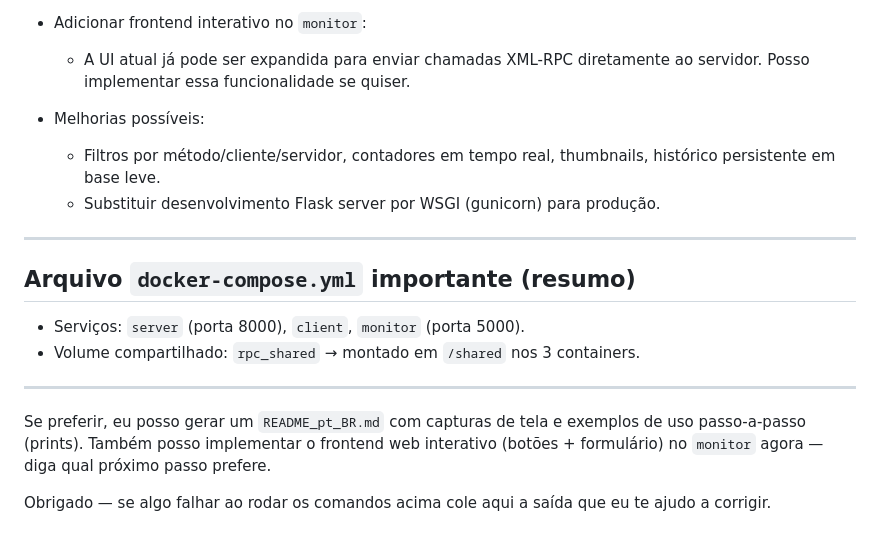
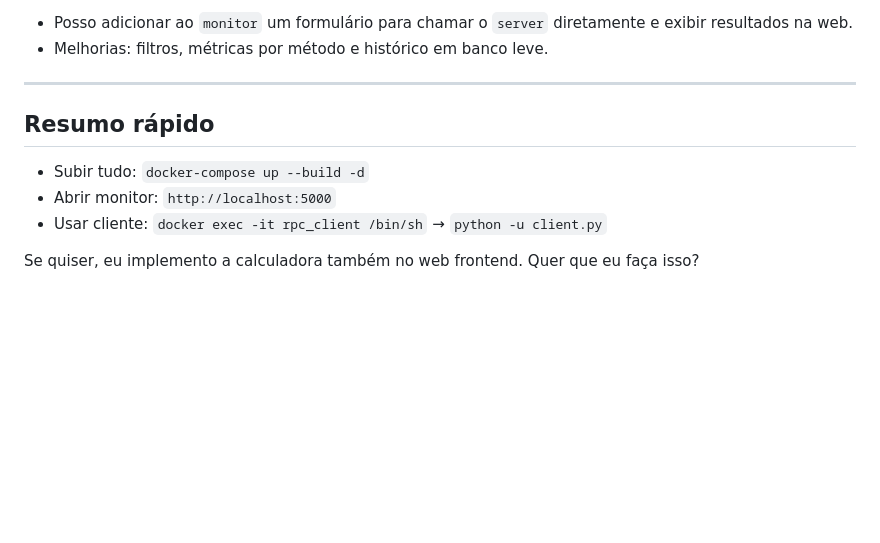
Before and after one commit to cocaioo/sd, a Markdown page: README.md, the part around one of its changes. GitHub-like rendering; blank space fills up the shorter version.

```diff
--- a/README.md
+++ b/README.md
@@ -175,20 +147,12 @@ docker-compose down -v
 
-- Adicionar frontend interativo no `monitor`:
-  - A UI atual já pode ser expandida para enviar chamadas XML-RPC diretamente ao servidor. Posso implementar essa funcionalidade se quiser.
-
-- Melhorias possíveis:
-  - Filtros por método/cliente/servidor, contadores em tempo real, thumbnails, histórico persistente em base leve.
-  - Substituir desenvolvimento Flask server por WSGI (gunicorn) para produção.
-
+- Posso adicionar ao `monitor` um formulário para chamar o `server` diretamente e exibir resultados na web.
+- Melhorias: filtros, métricas por método e histórico em banco leve.
 ---
 
-## Arquivo `docker-compose.yml` importante (resumo)
+## Resumo rápido
 
-- Serviços: `server` (porta 8000), `client`, `monitor` (porta 5000).
-- Volume compartilhado: `rpc_shared` → montado em `/shared` nos 3 containers.
+- Subir tudo: `docker-compose up --build -d`
+- Abrir monitor: `http://localhost:5000`
+- Usar cliente: `docker exec -it rpc_client /bin/sh` → `python -u client.py`
 
----
-
-Se preferir, eu posso gerar um `README_pt_BR.md` com capturas de tela e exemplos de uso passo-a-passo (prints). Também posso implementar o frontend web interativo (botões + formulário) no `monitor` agora — diga qual próximo passo prefere.
-
-Obrigado — se algo falhar ao rodar os comandos acima cole aqui a saída que eu te ajudo a corrigir.
+Se quiser, eu implemento a calculadora também no web frontend. Quer que eu faça isso?
```
Also changed, not shown: other parts of README.md (+54 -82 lines).
